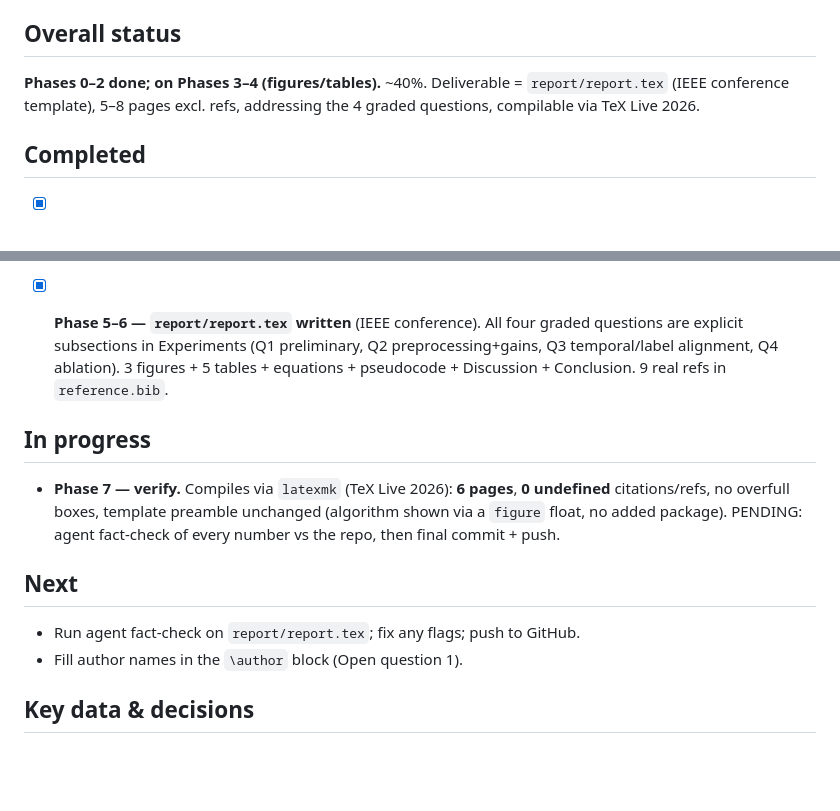
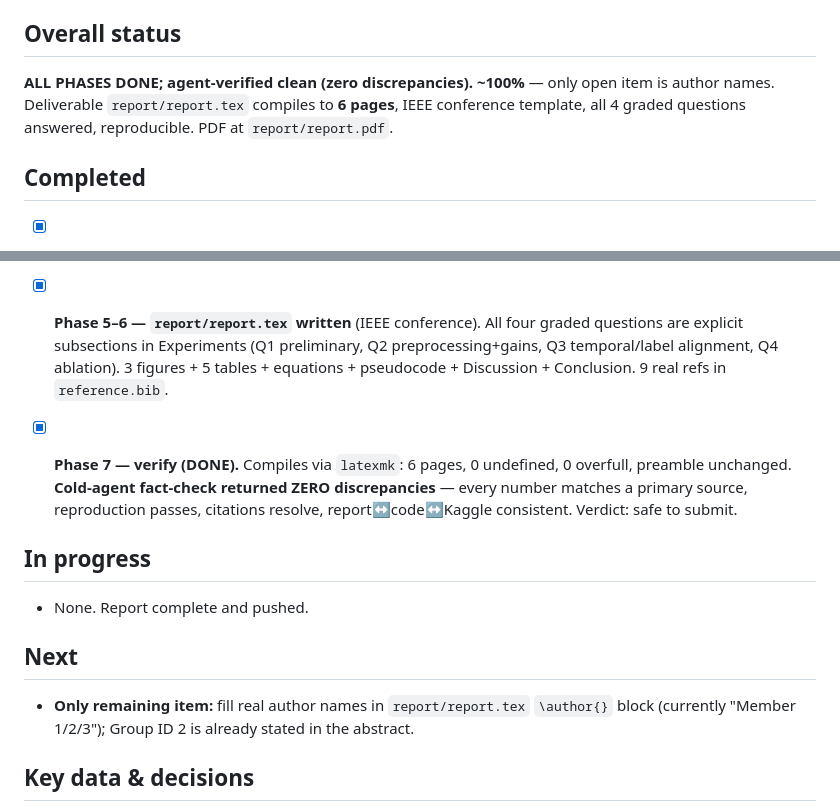
Before and after one commit to Ashurali/DM2026-Assignment-3-MKS, a Markdown page: TASK_STATE.md, 2 parts joined by grey strips. GitHub-like rendering; blank space fills up the shorter version.

Commit message:
report(Phase 7 done): agent fact-check clean (0 discrepancies); report verified, 6pp, safe to submit

```diff
--- a/TASK_STATE.md
+++ b/TASK_STATE.md
@@ -4,8 +4,9 @@
 > (Separate from `DEV_PROGRESS.md`, which is the project development log deliverable.)
 
 ## Overall status
-**Phases 0–2 done; on Phases 3–4 (figures/tables).** ~40%. Deliverable = `report/report.tex` (IEEE conference
-template), 5–8 pages excl. refs, addressing the 4 graded questions, compilable via TeX Live 2026.
+**ALL PHASES DONE; agent-verified clean (zero discrepancies). ~100%** — only open item is author names.
+Deliverable `report/report.tex` compiles to **6 pages**, IEEE conference template, all 4 graded questions
+answered, reproducible. PDF at `report/report.pdf`.
 
 ## Completed
 - [x] **Phase 0 — setup.** Copied IEEE template into `report/`; confirmed TeX Live 2026.
@@ -22,14 +23,16 @@ template), 5–8 pages excl. refs, addressing the 4 graded questions, compilable
   subsections in Experiments (Q1 preliminary, Q2 preprocessing+gains, Q3 temporal/label alignment, Q4
   ablation). 3 figures + 5 tables + equations + pseudocode + Discussion + Conclusion. 9 real refs in `reference.bib`.
 
+- [x] **Phase 7 — verify (DONE).** Compiles via `latexmk`: 6 pages, 0 undefined, 0 overfull, preamble
+  unchanged. **Cold-agent fact-check returned ZERO discrepancies** — every number matches a primary source,
+  reproduction passes, citations resolve, report↔code↔Kaggle consistent. Verdict: safe to submit.
+
 ## In progress
-- **Phase 7 — verify.** Compiles via `latexmk` (TeX Live 2026): **6 pages**, **0 undefined** citations/refs,
-  no overfull boxes, template preamble unchanged (algorithm shown via a `figure` float, no added package).
-  PENDING: agent fact-check of every number vs the repo, then final commit + push.
+- None. Report complete and pushed.
 
 ## Next
-- Run agent fact-check on `report/report.tex`; fix any flags; push to GitHub.
-- Fill author names in the `\author` block (Open question 1).
+- **Only remaining item:** fill real author names in `report/report.tex` `\author{}` block (currently
+  "Member 1/2/3"); Group ID 2 is already stated in the abstract.
 
 ## Key data & decisions
 - **Group ID: 2** · GitHub: https://github.com/Ashurali/DM2026-Assignment-3-MKS · Kaggle team 314540066.
```
